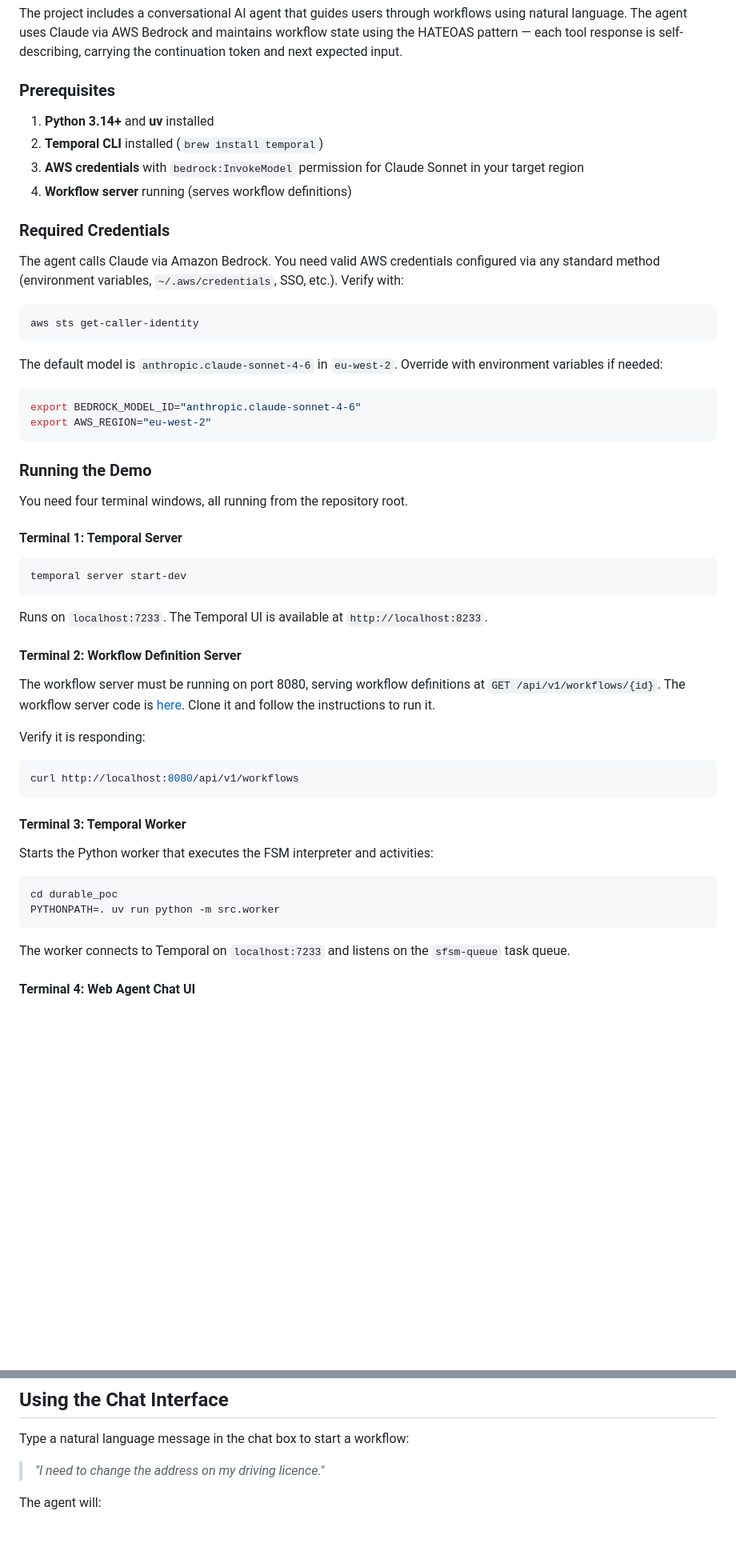
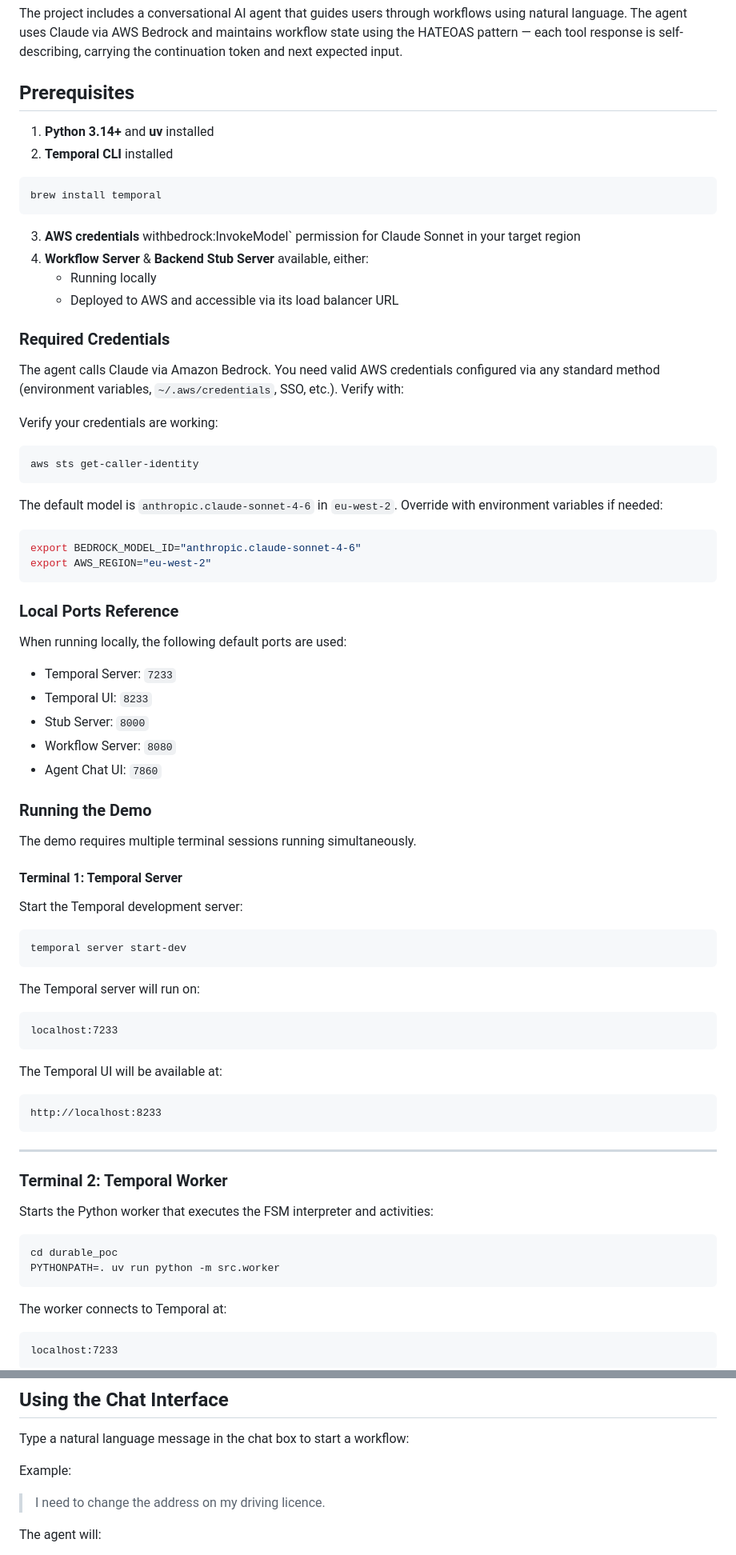
Before and after one commit to govuk-once/govuk-agentic-legibility, a Markdown page: durable_poc/README.md, 2 parts joined by grey strips. Shown at 80% size. Rendered like a GitHub page; blank space fills up the shorter version.

Commit message:
updated instrustions with details for servers deployed on aws

````diff
--- a/durable_poc/README.md
+++ b/durable_poc/README.md
@@ -75,16 +75,25 @@ The test suite validates pure Python logic (path resolution, predicates), Tempor
 
 The project includes a conversational AI agent that guides users through workflows using natural language. The agent uses Claude via AWS Bedrock and maintains workflow state using the HATEOAS pattern — each tool response is self-describing, carrying the continuation token and next expected input.
 
-### Prerequisites
+## Prerequisites
 
 1. **Python 3.14+** and **uv** installed
-2. **Temporal CLI** installed (`brew install temporal`)
-3. **AWS credentials** with `bedrock:InvokeModel` permission for Claude Sonnet in your target region
-4. **Workflow server** running (serves workflow definitions)
+2. **Temporal CLI** installed
+
+```bash
+brew install temporal
+```
+
+3. **AWS credentials** withbedrock:InvokeModel` permission for Claude Sonnet in your target region
+4. **Workflow Server** & **Backend Stub Server** available, either:
+   - Running locally
+   - Deployed to AWS and accessible via its load balancer URL
 
 ### Required Credentials
 
 The agent calls Claude via Amazon Bedrock. You need valid AWS credentials configured via any standard method (environment variables, `~/.aws/credentials`, SSO, etc.). Verify with:
+
+Verify your credentials are working:
 
 ```bash
 aws sts get-caller-identity
@@ -97,29 +106,43 @@ export BEDROCK_MODEL_ID="anthropic.claude-sonnet-4-6"
 export AWS_REGION="eu-west-2"
 ```
 
+### Local Ports Reference
+
+When running locally, the following default ports are used:
+
+- Temporal Server: `7233`
+- Temporal UI: `8233`
+- Stub Server: `8000`
+- Workflow Server: `8080`
+- Agent Chat UI: `7860`
+
 ### Running the Demo
 
-You need four terminal windows, all running from the repository root.
+The demo requires multiple terminal sessions running simultaneously.
 
 #### Terminal 1: Temporal Server
+
+Start the Temporal development server:
 
 ```bash
 temporal server start-dev
 ```
 
-Runs on `localhost:7233`. The Temporal UI is available at `http://localhost:8233`.
+The Temporal server will run on:
 
-#### Terminal 2: Workflow Definition Server
-
-The workflow server must be running on port 8080, serving workflow definitions at `GET /api/v1/workflows/{id}`.  The workflow server code is [here](https://github.com/govuk-once/spike-legibility-workflow-server). Clone it and follow the instructions to run it.
-
-Verify it is responding:
-
-```bash
-curl http://localhost:8080/api/v1/workflows
+```text
+localhost:7233
 ```
 
-#### Terminal 3: Temporal Worker
+The Temporal UI will be available at:
+
+```text
+http://localhost:8233
+```
+
+---
+
+### Terminal 2: Temporal Worker
 
 Starts the Python worker that executes the FSM interpreter and activities:
 
@@ -128,7 +151,9 @@ cd durable_poc
 PYTHONPATH=. uv run python -m src.worker
 ```
 
-The worker connects to Temporal on `localhost:7233` and listens on the `sfsm-queue` task queue.
+The worker connects to Temporal at:
 
-#### Terminal 4: Web Agent Chat UI
+```text
+localhost:7233
+```
 
@@ -147,7 +257,9 @@ Open `http://localhost:7860` in your browser.
 
 Type a natural language message in the chat box to start a workflow:
 
-> *"I need to change the address on my driving licence."*
+Example:
+
+> I need to change the address on my driving licence.
 
 The agent will:
 1. Fetch the appropriate workflow definition from the server
````
Also changed, not shown: other parts of durable_poc/README.md (+104 -28 lines).
